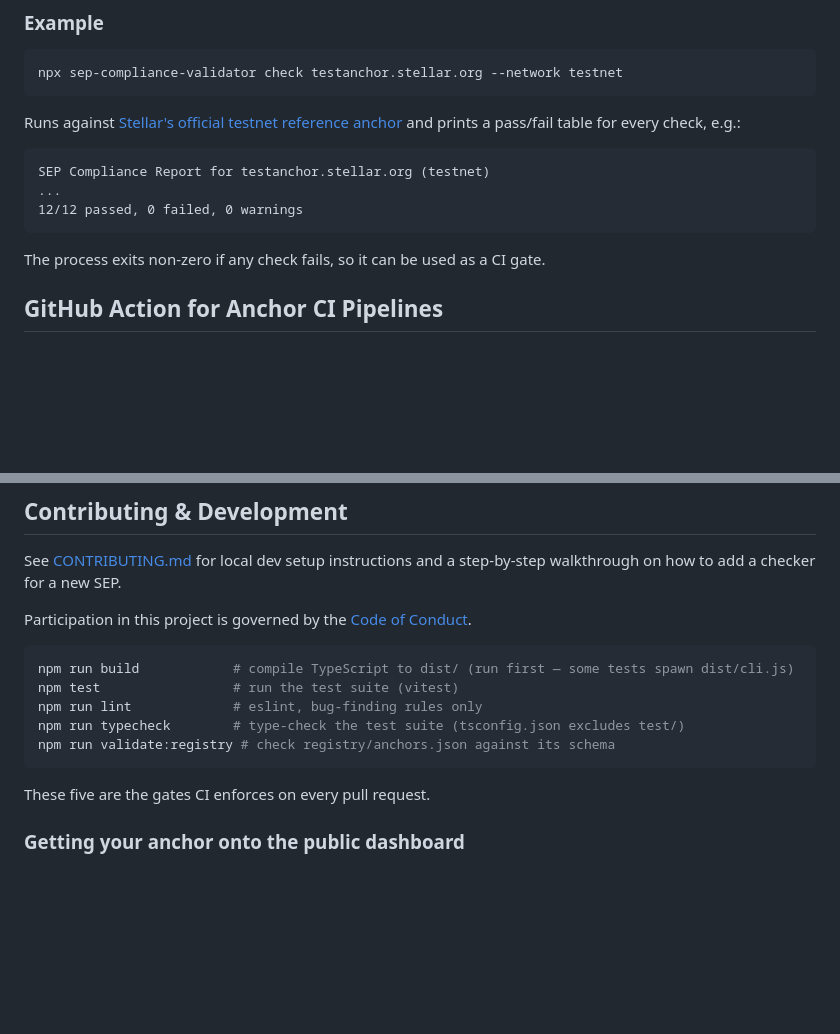
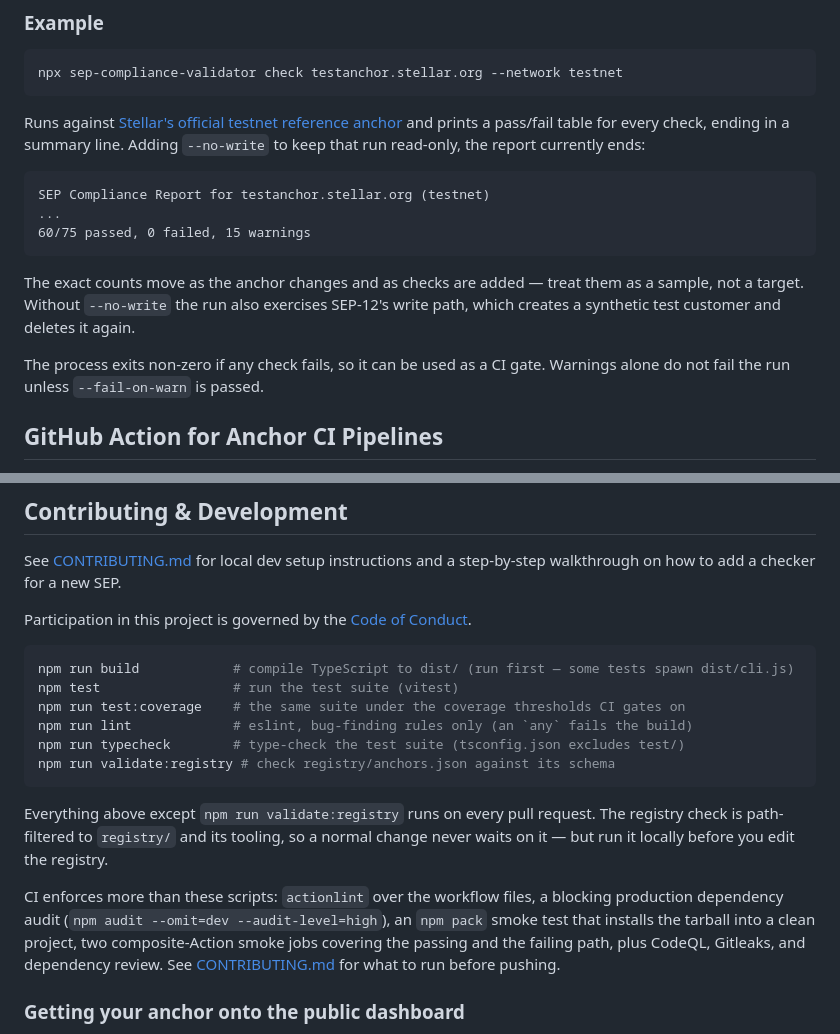
Before and after one commit to solaawojobi00-bit/sep-compliance-validator, a Markdown page: README.md, 2 parts joined by grey strips. GitHub-like rendering; blank space fills up the shorter version.

````diff
--- a/README.md
+++ b/README.md
@@ -90,15 +90,21 @@ npx sep-compliance-validator check testanchor.stellar.org --network testnet
 ```
 
 Runs against [Stellar's official testnet reference anchor](https://testanchor.stellar.org)
-and prints a pass/fail table for every check, e.g.:
+and prints a pass/fail table for every check, ending in a summary line. Adding `--no-write`
+to keep that run read-only, the report currently ends:
 
 ```
 SEP Compliance Report for testanchor.stellar.org (testnet)
 ...
-12/12 passed, 0 failed, 0 warnings
+60/75 passed, 0 failed, 15 warnings
 ```
 
-The process exits non-zero if any check fails, so it can be used as a CI gate.
+The exact counts move as the anchor changes and as checks are added — treat them as a
+sample, not a target. Without `--no-write` the run also exercises SEP-12's write path,
+which creates a synthetic test customer and deletes it again.
+
+The process exits non-zero if any check fails, so it can be used as a CI gate. Warnings
+alone do not fail the run unless `--fail-on-warn` is passed.
 
 ## GitHub Action for Anchor CI Pipelines
 
@@ -182,12 +188,21 @@ Participation in this project is governed by the [Code of Conduct](./CODE_OF_CON
 ```bash
 npm run build            # compile TypeScript to dist/ (run first — some tests spawn dist/cli.js)
 npm test                 # run the test suite (vitest)
-npm run lint             # eslint, bug-finding rules only
+npm run test:coverage    # the same suite under the coverage thresholds CI gates on
+npm run lint             # eslint, bug-finding rules only (an `any` fails the build)
 npm run typecheck        # type-check the test suite (tsconfig.json excludes test/)
 npm run validate:registry # check registry/anchors.json against its schema
 ```
 
-These five are the gates CI enforces on every pull request.
+Everything above except `npm run validate:registry` runs on every pull request. The
+registry check is path-filtered to `registry/` and its tooling, so a normal change never
+waits on it — but run it locally before you edit the registry.
+
+CI enforces more than these scripts: `actionlint` over the workflow files, a blocking
+production dependency audit (`npm audit --omit=dev --audit-level=high`), an `npm pack`
+smoke test that installs the tarball into a clean project, two composite-Action smoke jobs
+covering the passing and the failing path, plus CodeQL, Gitleaks, and dependency review.
+See [CONTRIBUTING.md](./CONTRIBUTING.md) for what to run before pushing.
 
 ### Getting your anchor onto the public dashboard
 
````
Also changed, not shown: ARCHITECTURE.md (+30 -14 lines), CONTRIBUTING.md (+33 -5 lines).
